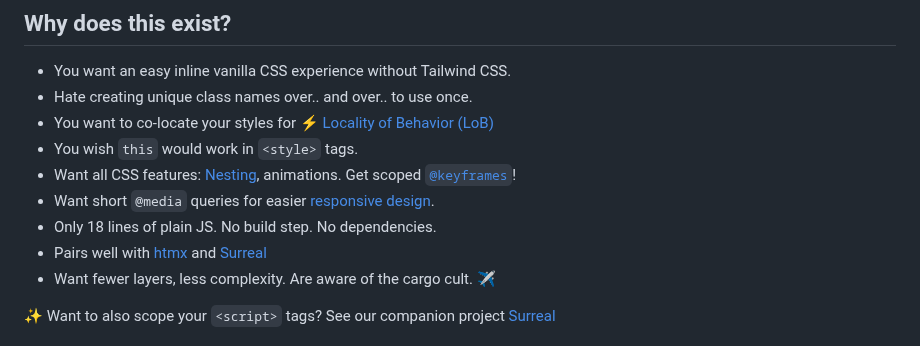
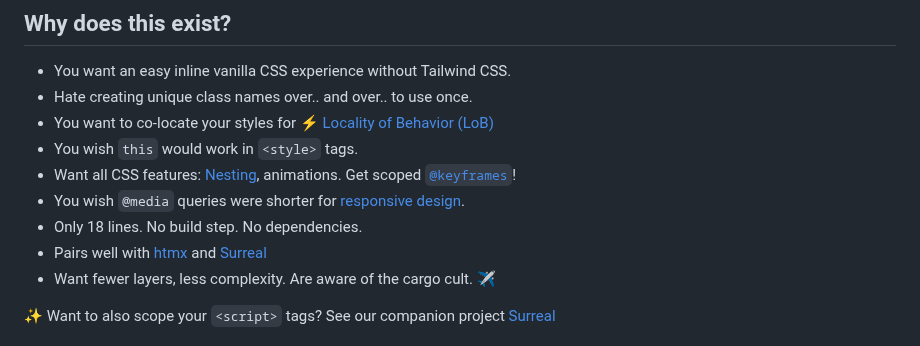
Before and after one commit to gnat/css-scope-inline, a Markdown page: README.md, the part around the change. Rendered like a GitHub page.

```diff
--- a/README.md
+++ b/README.md
@@ -10,8 +10,8 @@
 * You want to co-locate your styles for ⚡️ [Locality of Behavior (LoB)](https://htmx.org/essays/locality-of-behaviour/)
 * You wish `this` would work in `<style>` tags.
 * Want all CSS features: [Nesting](https://caniuse.com/css-nesting), animations. Get scoped [`@keyframes`](https://github.com/gnat/css-scope-inline/blob/main/example.html#L86)!
-* Want short `@media` queries for easier [responsive design](https://tailwindcss.com/docs/responsive-design).
-* Only 18 lines of plain JS. No build step. No dependencies.
+* You wish `@media` queries were shorter for [responsive design](https://tailwindcss.com/docs/responsive-design).
+* Only 18 lines. No build step. No dependencies.
 * Pairs well with [htmx](https://htmx.org) and [Surreal](https://github.com/gnat/surreal)
 * Want fewer layers, less complexity. Are aware of the cargo cult. ✈️
 
```
